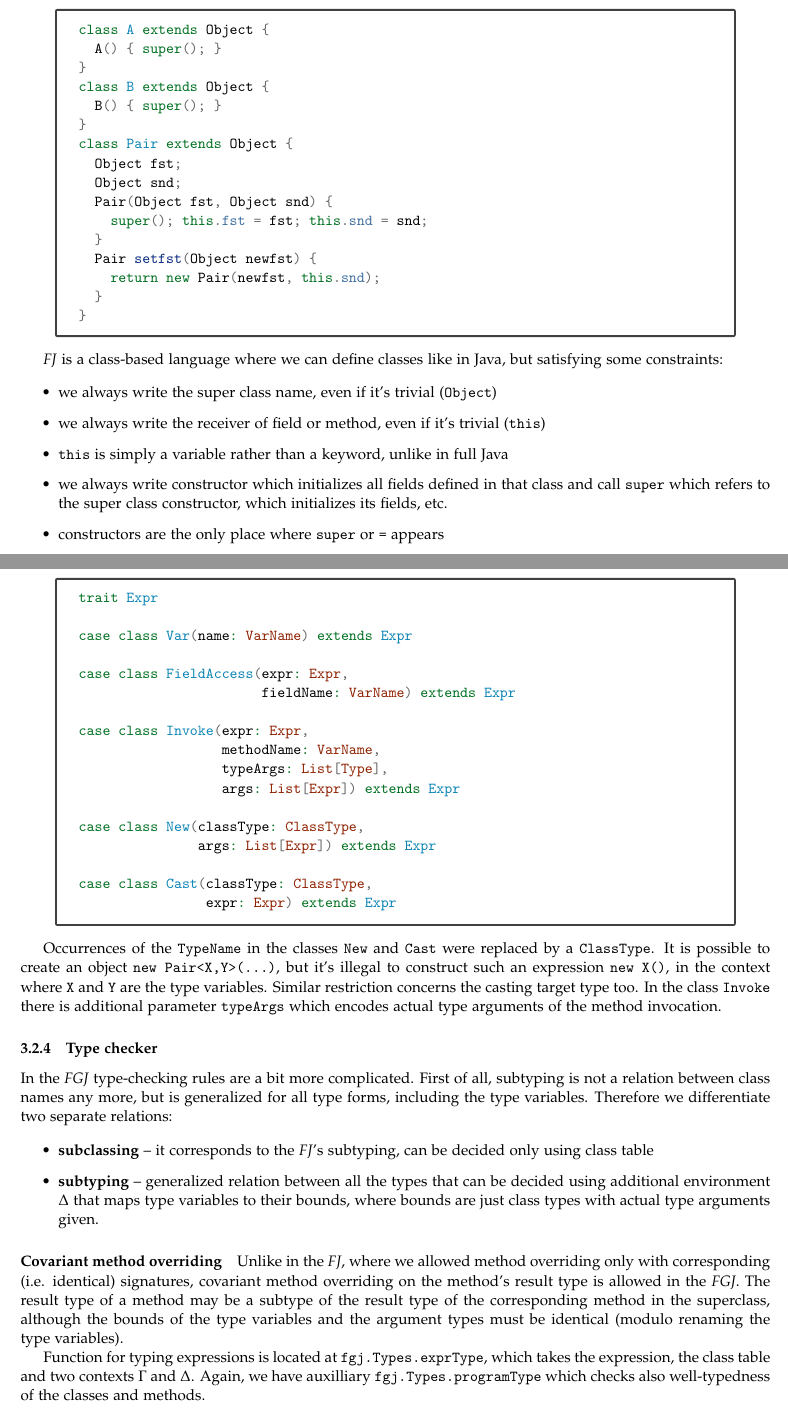
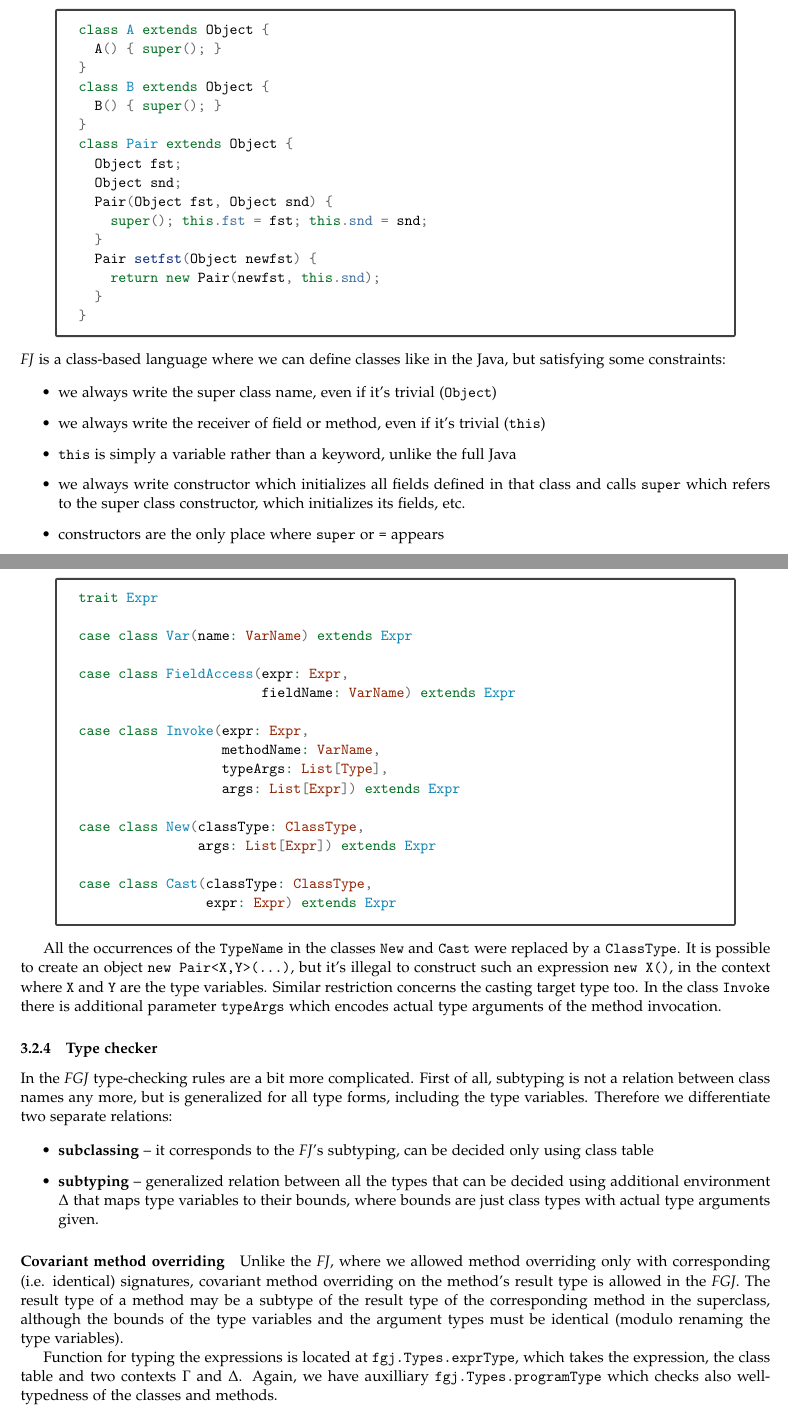
Before and after one commit to krzemin/fj, a LaTeX paper (document/fj_type_erasure.tex): two parts of pages 3 and 10 of 18, joined at a grey line, cut so that both start at the same text. The pictures show the PDF file document/fj_type_erasure.pdf that the author committed with the source.

Commit message:
editorial fixes

```diff
--- a/document/fj_type_erasure.tex
+++ b/document/fj_type_erasure.tex
@@ -182,9 +182,8 @@ class Pair extends Object {
   }
 }
 \end{minted}
-
 \emph{FJ} is a class-based language where we can define classes like in
-Java, but satisfying some constraints:
+the Java, but satisfying some constraints:
 
 \begin{itemize}
 \item we always write the super class name, even if it's trivial
@@ -192,9 +191,9 @@ Java, but satisfying some constraints:
 \item we always write the receiver of field or method, even if it's
   trivial (\texttt{this})
 \item \texttt{this} is simply a variable rather than a keyword, unlike
-  in full Java
+  the full Java
 \item we always write constructor which initializes all fields
-  defined in that class and call \texttt{super} which refers to the
+  defined in that class and calls \texttt{super} which refers to the
   super class constructor, which initializes its fields, etc.
 \item constructors are the only place where \texttt{super} or
   \texttt{=} appears
@@ -241,4 +240,3 @@ new Pair(new B(), new B())
 
 Let's extend the \emph{FJ} calculus with generic types. We parameterize
 class \texttt{Pair} with two type parameters \texttt{X} and \texttt{Y}.
-Using them, we encode types of fields \texttt{fst} and \texttt{snd},
@@ -289,7 +290,7 @@ new Pair<B,B>(new B(), new B())
 \subsection{Type erasure as translation from FGJ to FJ}
 
 We can express type erasure as compilation from \emph{FGJ} syntax
-to \emph{FJ} by replacing all type variables with their bounds
+to the \emph{FJ} by replacing all type variables with their bounds
 and inserting some number of casts, when needed to smartly recover
 type information from the original \emph{FGJ} code. The example class
 \texttt{Pair<X, Y>} after erasure looks exactly like the previous
@@ -654,7 +649,7 @@ case class Cast(classType: ClassType,
                 expr: Expr) extends Expr
 \end{minted}
 
-Occurrences of the \texttt{TypeName} in the classes \texttt{New}
+All the occurrences of the \texttt{TypeName} in the classes \texttt{New}
 and \texttt{Cast} were replaced by a \texttt{ClassType}. It is possible
 to create an object \texttt{new Pair<X,Y>(...)}, but it's illegal
 to construct such an expression \texttt{new X()}, in the context
@@ -680,7 +675,7 @@ variables. Therefore we differentiate two separate relations:
 
 \paragraph{Covariant method overriding}
 
-Unlike in the \emph{FJ}, where we allowed method overriding only with
+Unlike the \emph{FJ}, where we allowed method overriding only with
 corresponding (i.e. identical) signatures, covariant method overriding
 on the method's result type is allowed in the \emph{FGJ}. The result
 type of a method may be a subtype of the result type of the
@@ -688,7 +683,7 @@ corresponding method in the superclass, although the bounds of
 the type variables and the argument types must be identical (modulo
 renaming the type variables).
 
-Function for typing expressions is located at
+Function for typing the expressions is located at
 \texttt{fgj.Types.exprType}, which takes the expression, the class
 table and two contexts $\Gamma$ and $\Delta$. Again, we have
 auxilliary \texttt{fgj.Types.programType} which checks also
```
Also changed, not shown: document/fj_type_erasure.pdf, document/fj_type_erasure.tex (49 more changed lines).
